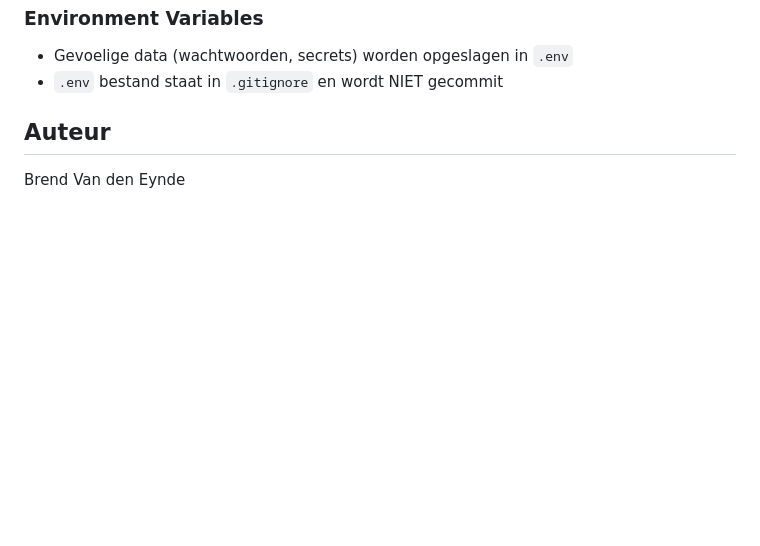
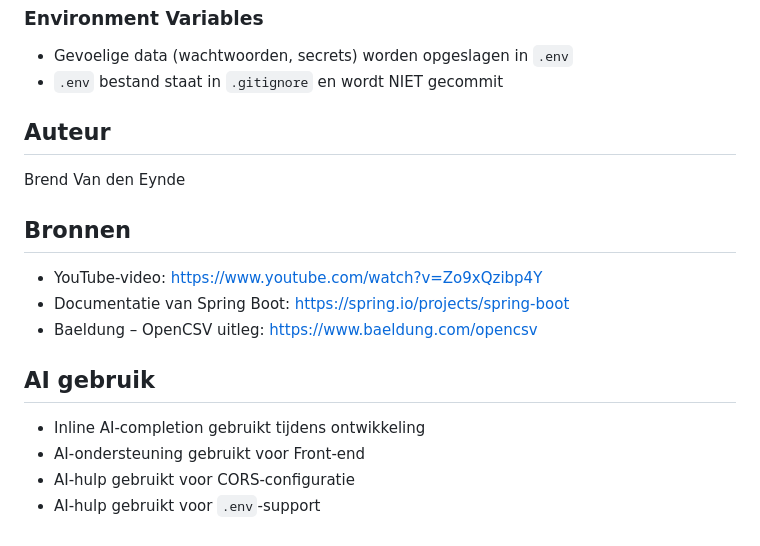
Before and after one commit to Brend-VanDenEynde/aanwezigheid-logger, a Markdown page: README.md, the part around the change. GitHub-like rendering; blank space fills up the shorter version.

Commit message:
Add sources and AI usage section to README

```diff
--- a/README.md
+++ b/README.md
@@ -161,3 +161,16 @@ npm run preview      # Preview productie build
 ##  Auteur
 
 Brend Van den Eynde
+
+## Bronnen
+
+* YouTube-video: [https://www.youtube.com/watch?v=Zo9xQzibp4Y](https://www.youtube.com/watch?v=Zo9xQzibp4Y)
+* Documentatie van Spring Boot: [https://spring.io/projects/spring-boot](https://spring.io/projects/spring-boot)
+* Baeldung – OpenCSV uitleg: [https://www.baeldung.com/opencsv](https://www.baeldung.com/opencsv)
+
+## AI gebruik
+
+* Inline AI-completion gebruikt tijdens ontwikkeling
+* AI-ondersteuning gebruikt voor Front-end
+* AI-hulp gebruikt voor CORS-configuratie
+* AI-hulp gebruikt voor `.env`-support
```
